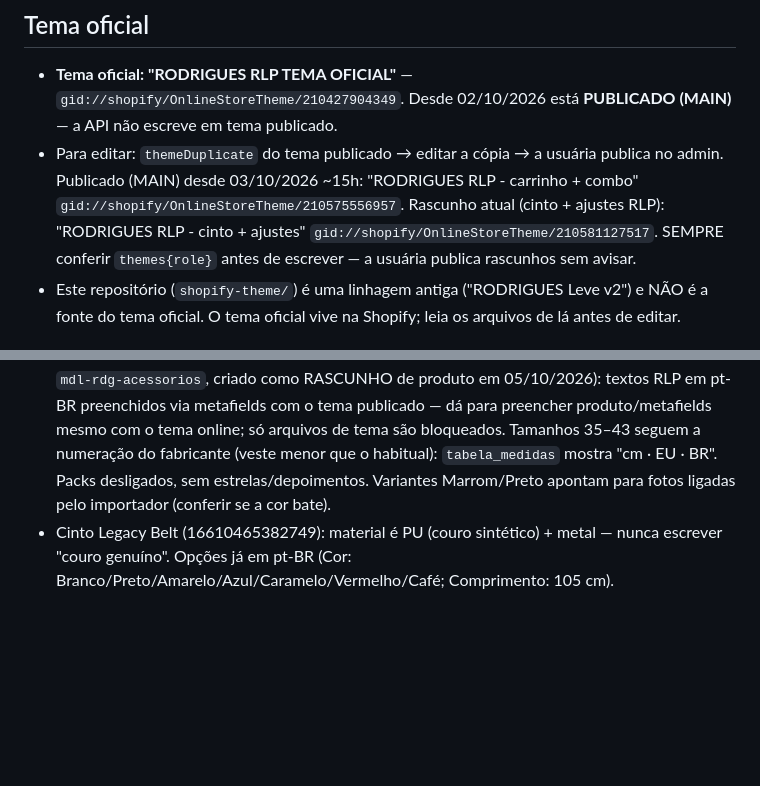
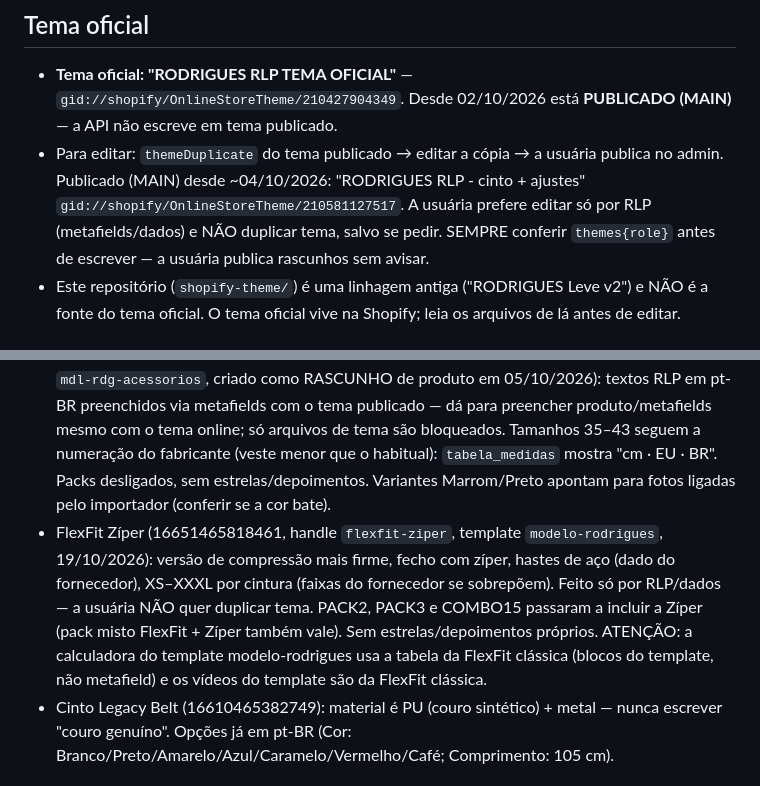
Before and after one commit to knjsntjd-dev/NEW-REPOSITORIO, a Markdown page: CLAUDE.md, 2 parts joined by grey strips. Drawn GitHub-style; blank space fills up the shorter version.

Commit message:
Notas: FlexFit Zíper via RLP no template da FlexFit
Co-Authored-By: Claude Opus 5.5 <noreply@anthropic.com>
Claude-Session: https://claude.ai/code/session_01H8htrEkank8gT8MD28Jnaa

```diff
--- a/CLAUDE.md
+++ b/CLAUDE.md
@@ -4,8 +4,8 @@
 - **Tema oficial: "RODRIGUES RLP TEMA OFICIAL"** — `gid://shopify/OnlineStoreTheme/210427904349`.
   Desde 02/10/2026 está **PUBLICADO (MAIN)** — a API não escreve em tema publicado.
 - Para editar: `themeDuplicate` do tema publicado → editar a cópia → a usuária publica no admin.
-  Publicado (MAIN) desde 03/10/2026 ~15h: "RODRIGUES RLP - carrinho + combo" `gid://shopify/OnlineStoreTheme/210575556957`.
-  Rascunho atual (cinto + ajustes RLP): "RODRIGUES RLP - cinto + ajustes" `gid://shopify/OnlineStoreTheme/210581127517`.
+  Publicado (MAIN) desde ~04/10/2026: "RODRIGUES RLP - cinto + ajustes" `gid://shopify/OnlineStoreTheme/210581127517`.
+  A usuária prefere editar só por RLP (metafields/dados) e NÃO duplicar tema, salvo se pedir.
   SEMPRE conferir `themes{role}` antes de escrever — a usuária publica rascunhos sem avisar.
 - Este repositório (`shopify-theme/`) é uma linhagem antiga ("RODRIGUES Leve v2") e NÃO é a fonte
   do tema oficial. O tema oficial vive na Shopify; leia os arquivos de lá antes de editar.
@@ -53,6 +53,12 @@
   preencher produto/metafields mesmo com o tema online; só arquivos de tema são bloqueados. Tamanhos 35–43 seguem a
   numeração do fabricante (veste menor que o habitual): `tabela_medidas` mostra "cm · EU · BR". Packs desligados,
   sem estrelas/depoimentos. Variantes Marrom/Preto apontam para fotos ligadas pelo importador (conferir se a cor bate).
+- FlexFit Zíper (16651465818461, handle `flexfit-ziper`, template `modelo-rodrigues`, 19/10/2026): versão de compressão
+  mais firme, fecho com zíper, hastes de aço (dado do fornecedor), XS–XXXL por cintura (faixas do fornecedor se
+  sobrepõem). Feito só por RLP/dados — a usuária NÃO quer duplicar tema. PACK2, PACK3 e COMBO15 passaram a incluir
+  a Zíper (pack misto FlexFit + Zíper também vale). Sem estrelas/depoimentos próprios. ATENÇÃO: a calculadora
+  do template modelo-rodrigues usa a tabela da FlexFit clássica (blocos do template, não metafield) e os
+  vídeos do template são da FlexFit clássica.
 - Cinto Legacy Belt (16610465382749): material é PU (couro sintético) + metal — nunca escrever "couro genuíno".
   Opções já em pt-BR (Cor: Branco/Preto/Amarelo/Azul/Caramelo/Vermelho/Café; Comprimento: 105 cm).
 
```
